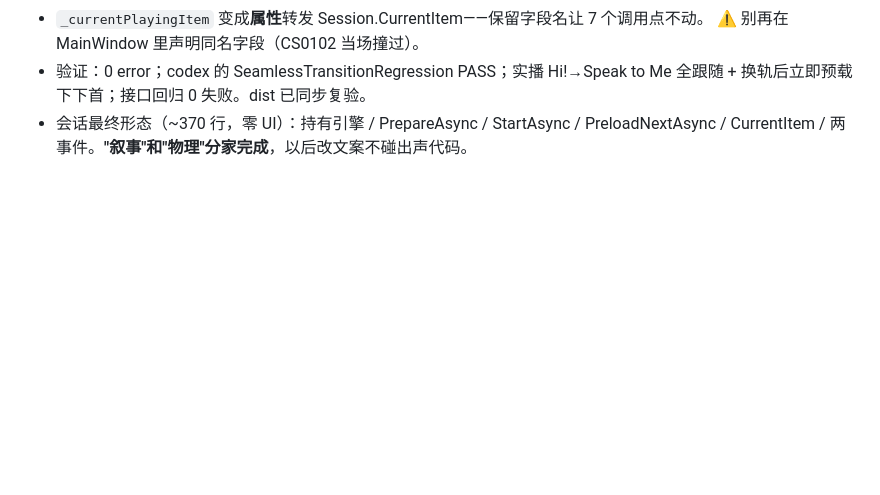
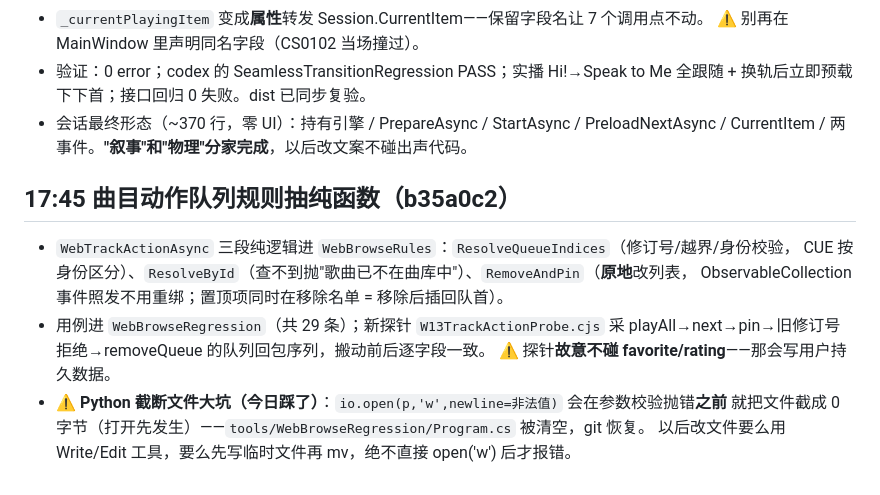
Before and after one commit to Celeste-114514/CelesteMusicPlayer, a Markdown page: .workbuddy/memory/2026-10-30.md, the part around the change. GitHub-like rendering; blank space fills up the shorter version.

Commit message:
docs: track-action queue rules extracted; python truncate trap recorded

```diff
--- a/.workbuddy/memory/2026-10-30.md
+++ b/.workbuddy/memory/2026-10-30.md
@@ -293,3 +293,14 @@
   换轨后立即预载下下首；接口回归 0 失败。dist 已同步复验。
 - 会话最终形态（~370 行，零 UI）：持有引擎 / PrepareAsync / StartAsync / PreloadNextAsync /
   CurrentItem / 两事件。**"叙事"和"物理"分家完成**，以后改文案不碰出声代码。
+
+## 17:45 曲目动作队列规则抽纯函数（b35a0c2）
+- `WebTrackActionAsync` 三段纯逻辑进 `WebBrowseRules`：`ResolveQueueIndices`（修订号/越界/身份校验，
+  CUE 按身份区分）、`ResolveById`（查不到抛"歌曲已不在曲库中"）、`RemoveAndPin`（**原地**改列表，
+  ObservableCollection 事件照发不用重绑；置顶项同时在移除名单 = 移除后插回队首）。
+- 用例进 `WebBrowseRegression`（共 29 条）；新探针 `W13TrackActionProbe.cjs` 采
+  playAll→next→pin→旧修订号拒绝→removeQueue 的队列回包序列，搬动前后逐字段一致。
+  ⚠ 探针**故意不碰 favorite/rating**——那会写用户持久数据。
+- ⚠ **Python 截断文件大坑（今日踩了）**：`io.open(p,'w',newline=非法值)` 会在参数校验抛错**之前**
+  就把文件截成 0 字节（打开先发生）——`tools/WebBrowseRegression/Program.cs` 被清空，git 恢复。
+  以后改文件要么用 Write/Edit 工具，要么先写临时文件再 mv，绝不直接 open('w') 后才报错。
```
Also changed, not shown: collab/HANDOFF-2026-10-30-w13-workbuddy-progress.md (+1 -1 lines).
